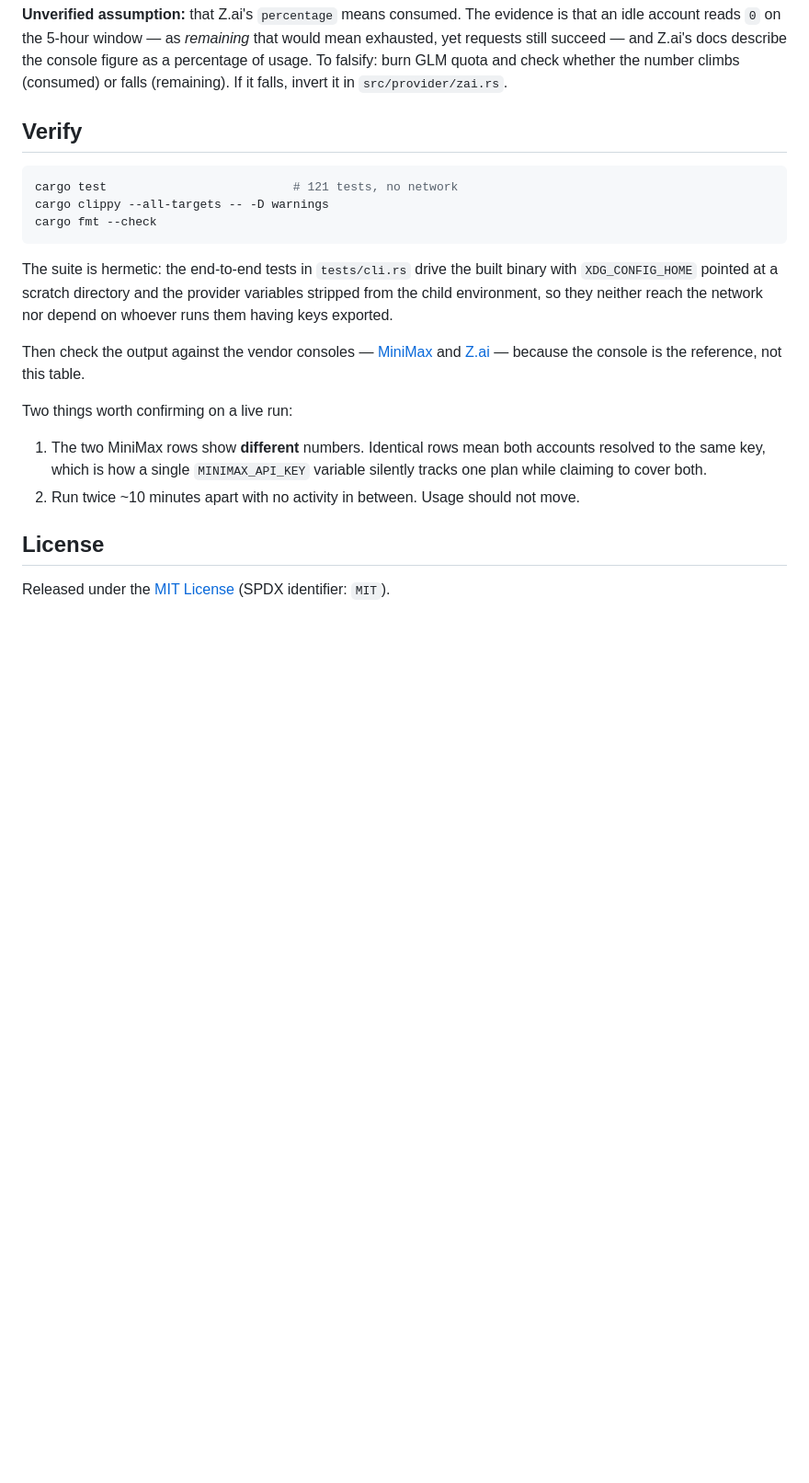
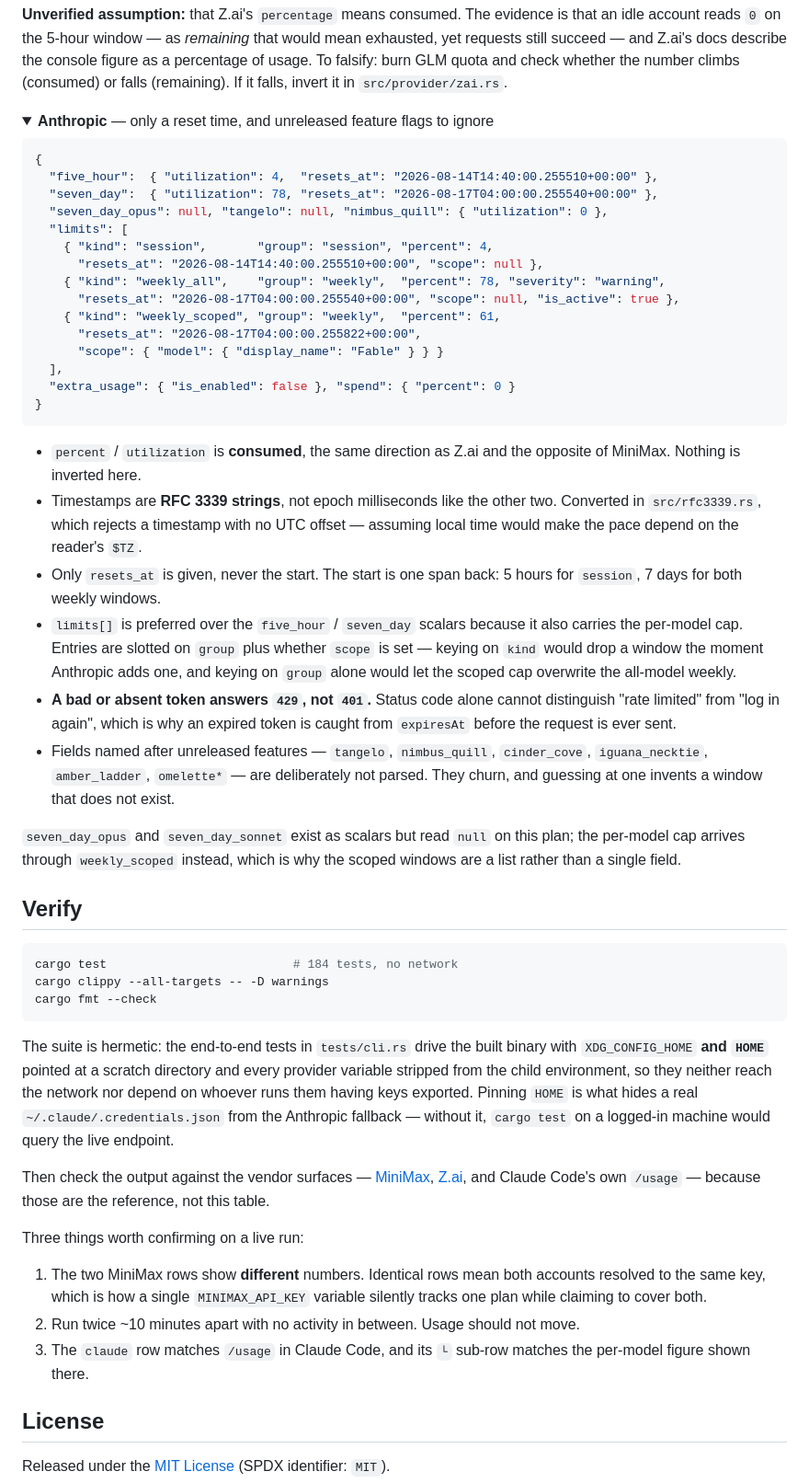
Before and after one commit to thinkcodeship/llm-watcher, a Markdown page: README.md, the part around one of its changes. Shown at 92% size. Rendered like a GitHub page; folded sections open; blank space fills up the shorter version.

````diff
--- a/README.md
+++ b/README.md
@@ -259,29 +328,79 @@ number climbs (consumed) or falls (remaining). If it falls, invert it in
 
 </details>
 
+<details>
+<summary><b>Anthropic</b> — only a reset time, and unreleased feature flags to ignore</summary>
+
+```json
+{
+  "five_hour":  { "utilization": 4,  "resets_at": "2026-08-14T14:40:00.255510+00:00" },
+  "seven_day":  { "utilization": 78, "resets_at": "2026-08-17T04:00:00.255540+00:00" },
+  "seven_day_opus": null, "tangelo": null, "nimbus_quill": { "utilization": 0 },
+  "limits": [
+    { "kind": "session",       "group": "session", "percent": 4,
+      "resets_at": "2026-08-14T14:40:00.255510+00:00", "scope": null },
+    { "kind": "weekly_all",    "group": "weekly",  "percent": 78, "severity": "warning",
+      "resets_at": "2026-08-17T04:00:00.255540+00:00", "scope": null, "is_active": true },
+    { "kind": "weekly_scoped", "group": "weekly",  "percent": 61,
+      "resets_at": "2026-08-17T04:00:00.255822+00:00",
+      "scope": { "model": { "display_name": "Fable" } } }
+  ],
+  "extra_usage": { "is_enabled": false }, "spend": { "percent": 0 }
+}
+```
+
+- `percent` / `utilization` is **consumed**, the same direction as Z.ai and the
+  opposite of MiniMax. Nothing is inverted here.
+- Timestamps are **RFC 3339 strings**, not epoch milliseconds like the other two.
+  Converted in `src/rfc3339.rs`, which rejects a timestamp with no UTC offset —
+  assuming local time would make the pace depend on the reader's `$TZ`.
+- Only `resets_at` is given, never the start. The start is one span back: 5 hours
+  for `session`, 7 days for both weekly windows.
+- `limits[]` is preferred over the `five_hour` / `seven_day` scalars because it
+  also carries the per-model cap. Entries are slotted on `group` plus whether
+  `scope` is set — keying on `kind` would drop a window the moment Anthropic adds
+  one, and keying on `group` alone would let the scoped cap overwrite the
+  all-model weekly.
+- **A bad or absent token answers `429`, not `401`.** Status code alone cannot
+  distinguish "rate limited" from "log in again", which is why an expired token is
+  caught from `expiresAt` before the request is ever sent.
+- Fields named after unreleased features — `tangelo`, `nimbus_quill`,
+  `cinder_cove`, `iguana_necktie`, `amber_ladder`, `omelette*` — are deliberately
+  not parsed. They churn, and guessing at one invents a window that does not exist.
+
+`seven_day_opus` and `seven_day_sonnet` exist as scalars but read `null` on this
+plan; the per-model cap arrives through `weekly_scoped` instead, which is why the
+scoped windows are a list rather than a single field.
+
+</details>
+
 ## Verify
 
 ```bash
-cargo test                          # 121 tests, no network
+cargo test                          # 184 tests, no network
 cargo clippy --all-targets -- -D warnings
 cargo fmt --check
 ```
 
 The suite is hermetic: the end-to-end tests in `tests/cli.rs` drive the built
-binary with `XDG_CONFIG_HOME` pointed at a scratch directory and the provider
-variables stripped from the child environment, so they neither reach the network
-nor depend on whoever runs them having keys exported.
+binary with `XDG_CONFIG_HOME` **and `HOME`** pointed at a scratch directory and
+every provider variable stripped from the child environment, so they neither reach
+the network nor depend on whoever runs them having keys exported. Pinning `HOME`
+is what hides a real `~/.claude/.credentials.json` from the Anthropic fallback —
+without it, `cargo test` on a logged-in machine would query the live endpoint.
 
-Then check the output against the vendor consoles —
-[MiniMax](https://platform.minimax.io/console/usage) and
-[Z.ai](https://z.ai) — because the console is the reference, not this table.
+Then check the output against the vendor surfaces —
+[MiniMax](https://platform.minimax.io/console/usage), [Z.ai](https://z.ai), and
+Claude Code's own `/usage` — because those are the reference, not this table.
 
-Two things worth confirming on a live run:
+Three things worth confirming on a live run:
 
 1. The two MiniMax rows show **different** numbers. Identical rows mean both
    accounts resolved to the same key, which is how a single `MINIMAX_API_KEY`
    variable silently tracks one plan while claiming to cover both.
 2. Run twice ~10 minutes apart with no activity in between. Usage should not move.
+3. The `claude` row matches `/usage` in Claude Code, and its `└` sub-row matches
+   the per-model figure shown there.
 
 ## License
 
````
Also changed, not shown: other parts of README.md (+91 -22 lines).
